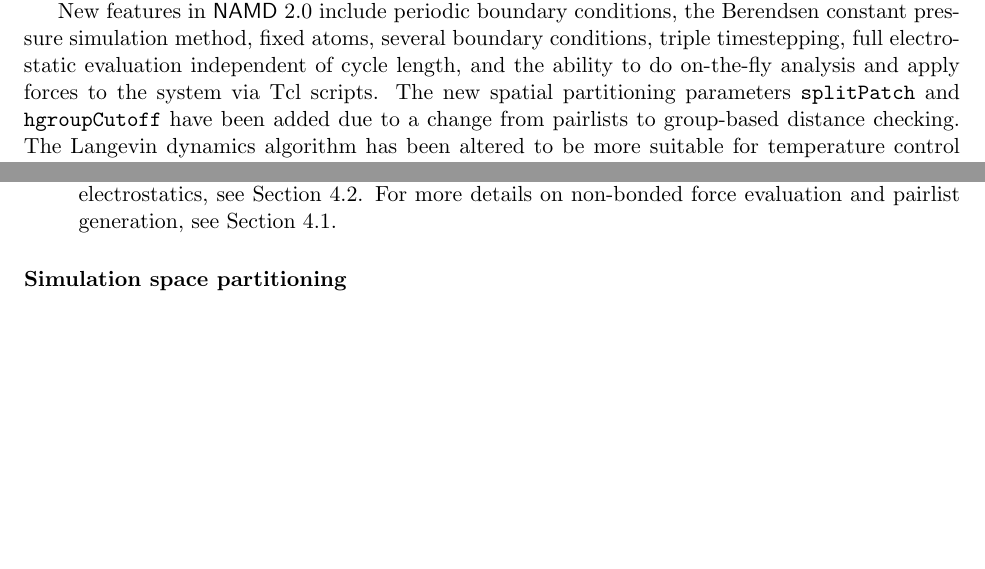
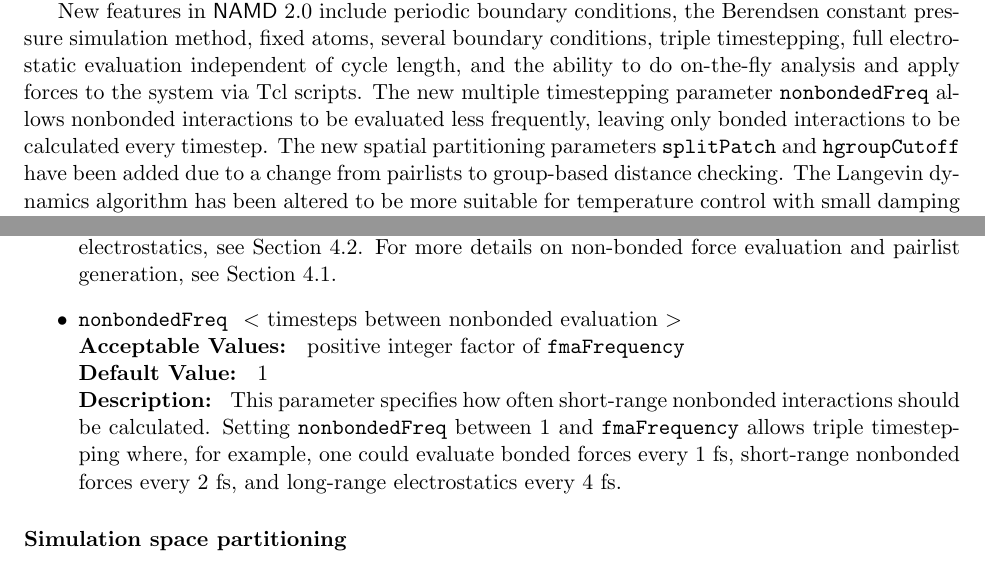
Before and after one commit to Marcello-Sega/namd, a LaTeX document (ug/ug.tex, which reads ug/ug_basic.tex, ug/ug_intro.tex): two parts of pages 7 and 22 of 46, joined at a grey line, cut so that both start at the same text, the shorter picture padded with empty space. Compiled offline with pdfLaTeX; a LaTeX package or settings file that is missing is left out.

Commit message:
Added nonbondedFreq parameter.

```diff
--- a/ug/ug_basic.tex
+++ b/ug/ug_basic.tex
@@ -241,6 +241,11 @@
 For more details
 on non-bonded force evaluation and pairlist generation, see
 Section \ref{section:electdesc}.}
+
+\item
+\NAMDCONFWDEF{nonbondedFreq}{timesteps between nonbonded evaluation}{positive integer factor of \verb!fmaFrequency!}{1}
+{This parameter specifies how often short-range nonbonded interactions should be calculated.  Setting \verb!nonbondedFreq! between 1 and \verb!fmaFrequency! allows triple timestepping where, for example, one could evaluate bonded forces every 1 fs, short-range nonbonded forces every 2 fs, and long-range electrostatics every 4 fs.}
+
 
 \end{itemize}
 
--- a/ug/ug_intro.tex
+++ b/ug/ug_intro.tex
@@ -95,6 +98,7 @@
 \NAMD\ \NAMDVER\ has also been ported to several new platforms.
 
 New features in \NAMD\ \NAMDVER\ include periodic boundary conditions, the Berendsen constant pressure simulation method, fixed atoms, several boundary conditions, triple timestepping, full electrostatic evaluation independent of cycle length, and the ability to do on-the-fly analysis and apply forces to the system via Tcl scripts.
+The new multiple timestepping parameter \verb!nonbondedFreq! allows nonbonded interactions to be evaluated less frequently, leaving only bonded interactions to be calculated every timestep.
 The new spatial partitioning parameters \verb!splitPatch! and \verb!hgroupCutoff! have been added due to a change from pairlists to group-based distance checking.
 The Langevin dynamics algorithm has been altered to be more suitable for temperature control with small damping coefficients.
 
```
Also changed, not shown: ug/ug_intro.tex (7 more changed lines).
